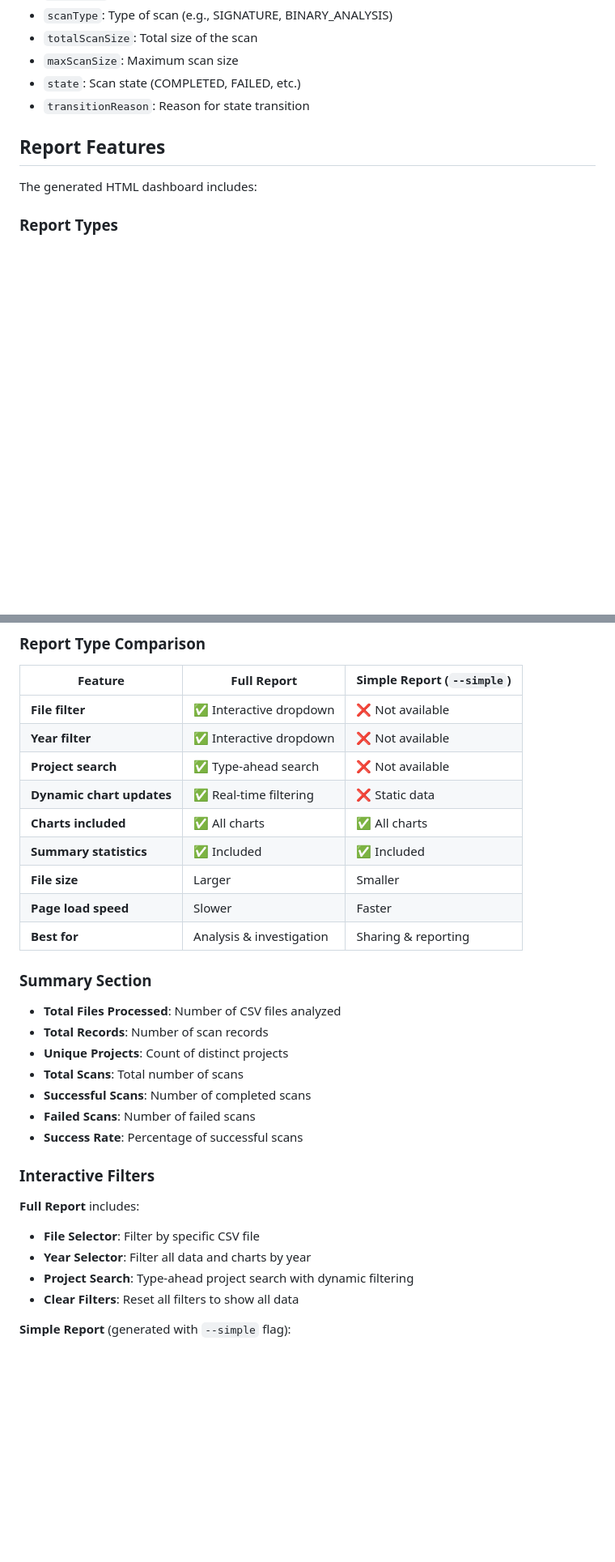
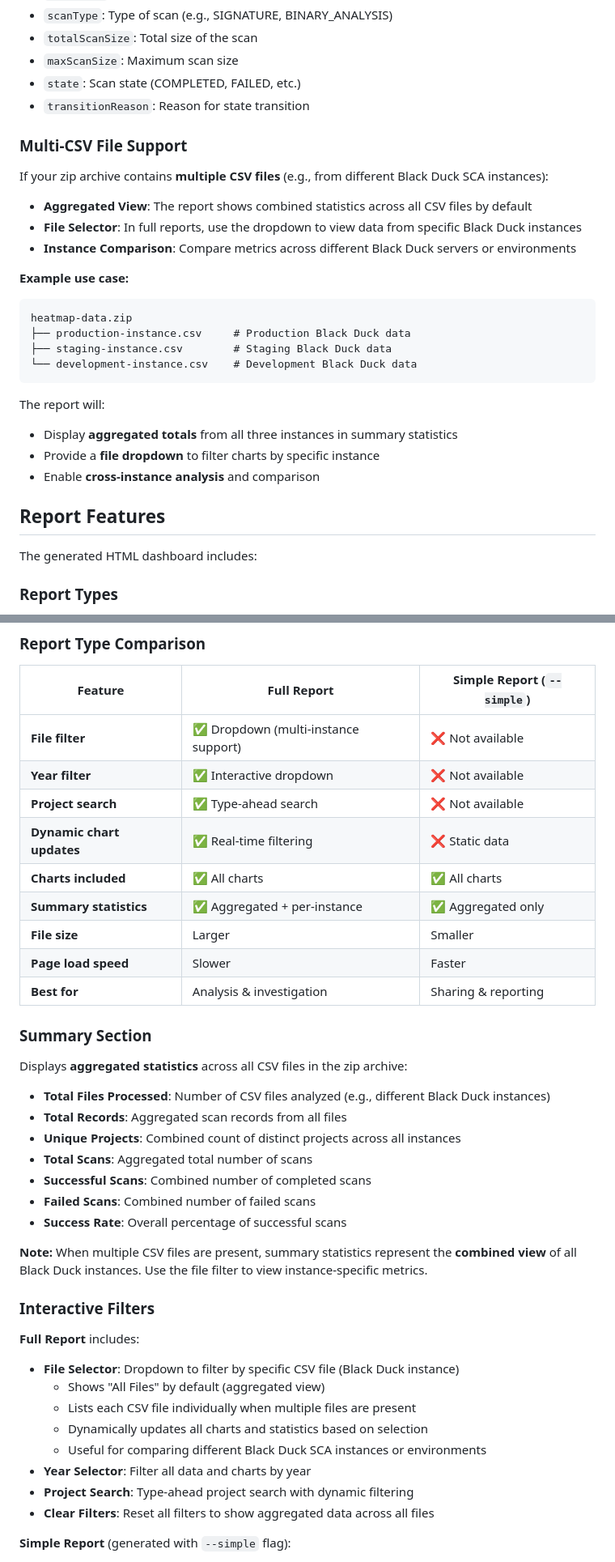
Before and after one commit to lejouni/blackduck_heatmap_metrics, a Markdown page: README.md, 2 parts joined by grey strips. Shown at 81% size. GitHub-like rendering; blank space fills up the shorter version.

Commit message:
Add support for multiple CSV files in zip archives and enhance project group filtering

````diff
--- a/README.md
+++ b/README.md
@@ -313,6 +371,27 @@ The tool expects CSV files with the following columns:
 - `state`: Scan state (COMPLETED, FAILED, etc.)
 - `transitionReason`: Reason for state transition
 
+### Multi-CSV File Support
+
+If your zip archive contains **multiple CSV files** (e.g., from different Black Duck SCA instances):
+
+- **Aggregated View**: The report shows combined statistics across all CSV files by default
+- **File Selector**: In full reports, use the dropdown to view data from specific Black Duck instances
+- **Instance Comparison**: Compare metrics across different Black Duck servers or environments
+
+**Example use case:**
+```
+heatmap-data.zip
+├── production-instance.csv     # Production Black Duck data
+├── staging-instance.csv        # Staging Black Duck data
+└── development-instance.csv    # Development Black Duck data
+```
+
+The report will:
+- Display **aggregated totals** from all three instances in summary statistics
+- Provide a **file dropdown** to filter charts by specific instance
+- Enable **cross-instance analysis** and comparison
+
 ## Report Features
 
 The generated HTML dashboard includes:
@@ -330,32 +409,41 @@ Each run generates **one report** based on your selection:
 
 | Feature | Full Report | Simple Report (`--simple`) |
 |---------|-------------|---------------------------|
-| **File filter** | ✅ Interactive dropdown | ❌ Not available |
+| **File filter** | ✅ Dropdown (multi-instance support) | ❌ Not available |
 | **Year filter** | ✅ Interactive dropdown | ❌ Not available |
 | **Project search** | ✅ Type-ahead search | ❌ Not available |
 | **Dynamic chart updates** | ✅ Real-time filtering | ❌ Static data |
 | **Charts included** | ✅ All charts | ✅ All charts |
-| **Summary statistics** | ✅ Included | ✅ Included |
+| **Summary statistics** | ✅ Aggregated + per-instance | ✅ Aggregated only |
 | **File size** | Larger | Smaller |
 | **Page load speed** | Slower | Faster |
 | **Best for** | Analysis & investigation | Sharing & reporting |
 
 ### Summary Section
-- **Total Files Processed**: Number of CSV files analyzed
-- **Total Records**: Number of scan records
-- **Unique Projects**: Count of distinct projects
-- **Total Scans**: Total number of scans
-- **Successful Scans**: Number of completed scans
-- **Failed Scans**: Number of failed scans
-- **Success Rate**: Percentage of successful scans
+
+Displays **aggregated statistics** across all CSV files in the zip archive:
+
+- **Total Files Processed**: Number of CSV files analyzed (e.g., different Black Duck instances)
+- **Total Records**: Aggregated scan records from all files
+- **Unique Projects**: Combined count of distinct projects across all instances
+- **Total Scans**: Aggregated total number of scans
+- **Successful Scans**: Combined number of completed scans
+- **Failed Scans**: Combined number of failed scans
+- **Success Rate**: Overall percentage of successful scans
+
+**Note:** When multiple CSV files are present, summary statistics represent the **combined view** of all Black Duck instances. Use the file filter to view instance-specific metrics.
 
 ### Interactive Filters
 
 **Full Report** includes:
-- **File Selector**: Filter by specific CSV file
+- **File Selector**: Dropdown to filter by specific CSV file (Black Duck instance)
+  - Shows "All Files" by default (aggregated view)
+  - Lists each CSV file individually when multiple files are present
+  - Dynamically updates all charts and statistics based on selection
+  - Useful for comparing different Black Duck SCA instances or environments
 - **Year Selector**: Filter all data and charts by year
 - **Project Search**: Type-ahead project search with dynamic filtering
-- **Clear Filters**: Reset all filters to show all data
+- **Clear Filters**: Reset all filters to show aggregated data across all files
 
 **Simple Report** (generated with `--simple` flag):
 - No interactive filters
````
Also changed, not shown: other parts of README.md (+67 -5 lines).
